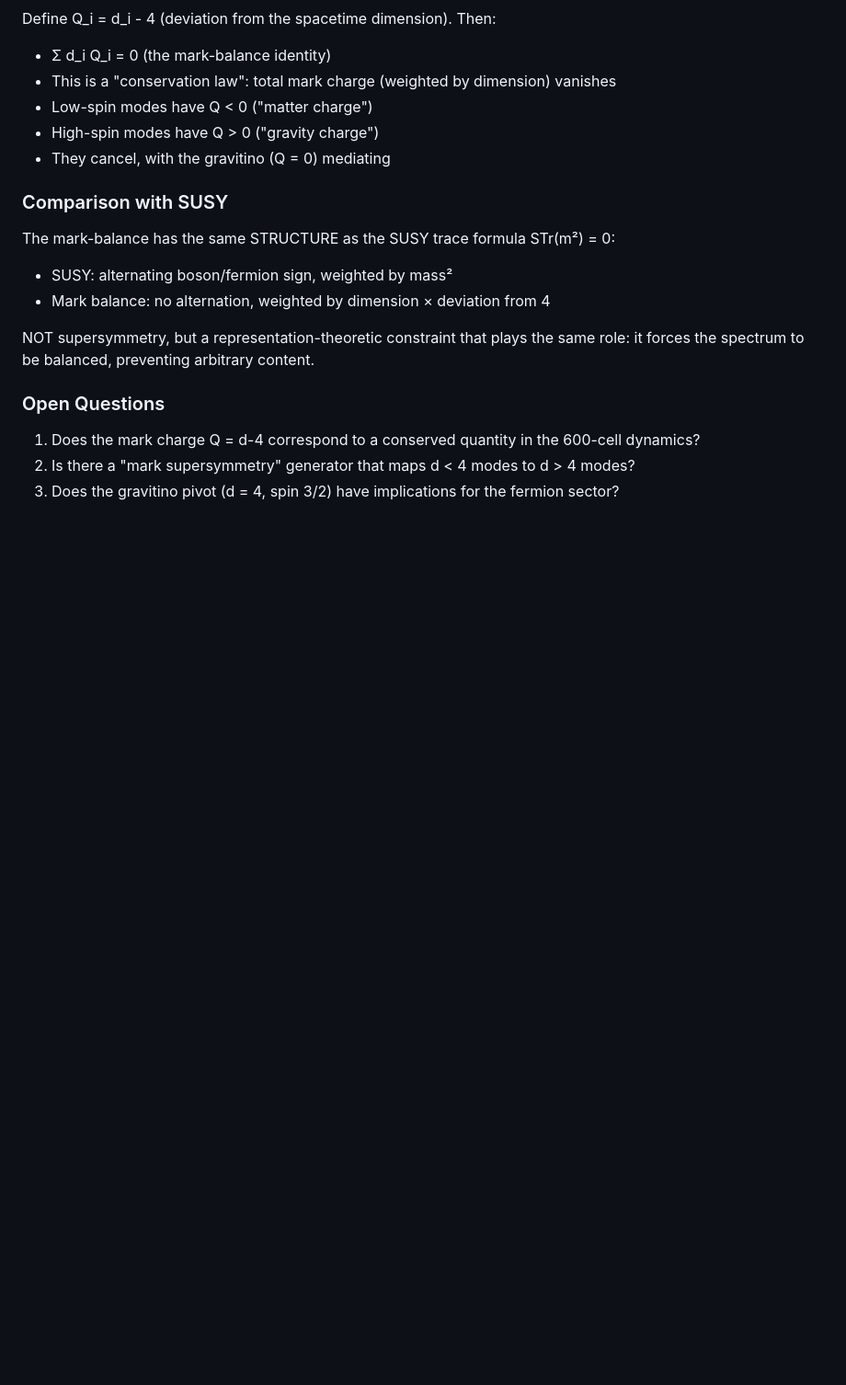
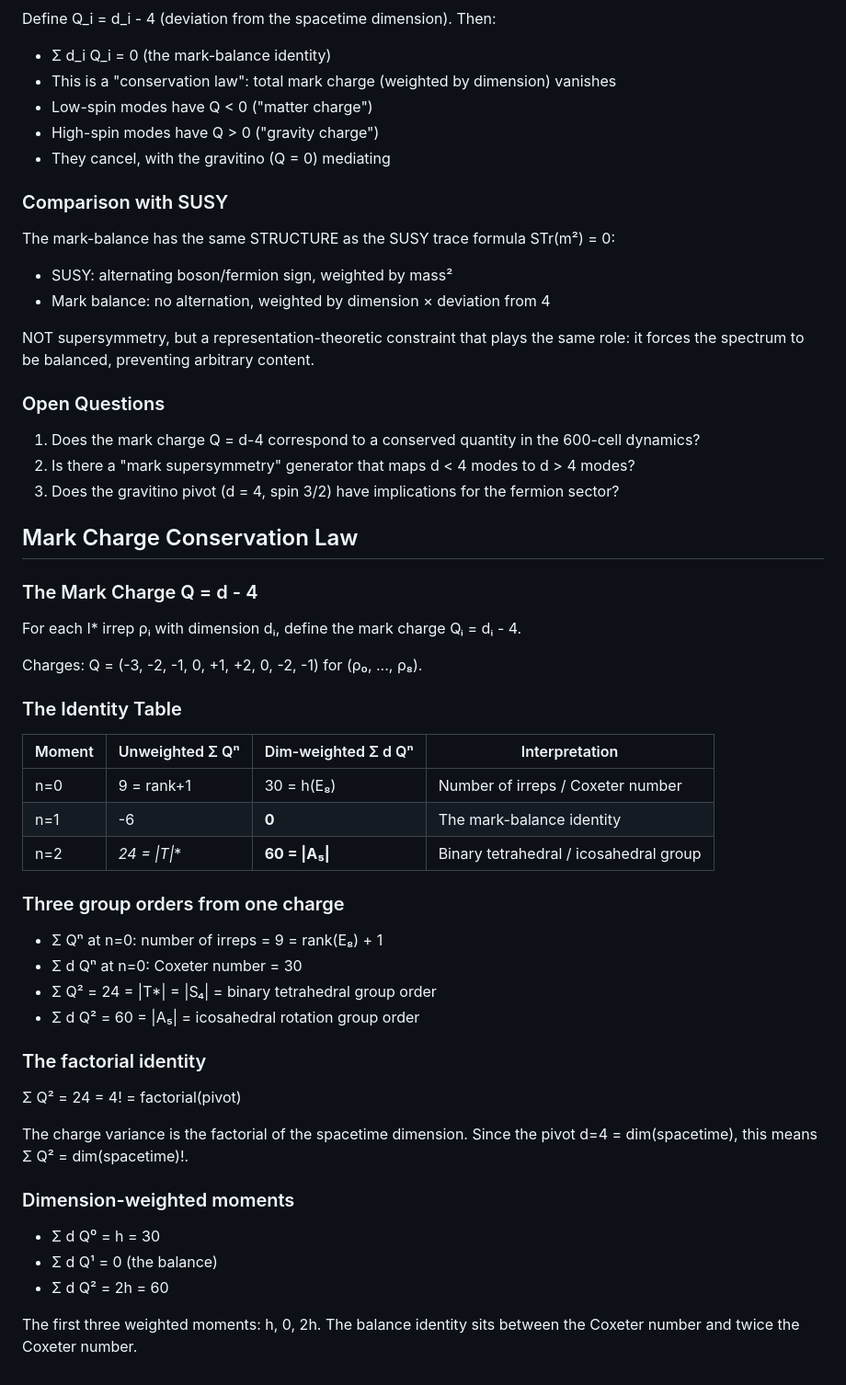
Before and after one commit to speagleg/polar-planetary-polygons, a Markdown page: docs/investigations/2026-04-07-e8-mark-balance-identity.md, the part around the change. Shown at 92% size. Drawn GitHub-style; blank space fills up the shorter version.

Commit message:
investigation: mark charge Q=d-4 encodes three group orders
The mark charge Qᵢ = dᵢ - 4 (deviation from spacetime dimension):
- Σ dQ⁰ = 30 = h(E₈) (Coxeter number)
- Σ dQ¹ = 0 (THE mark-balance identity)
- Σ dQ² = 60 = |A₅| (icosahedral rotation group)
- Σ Q² = 24 = |T*| = 4! (binary tetrahedral = factorial of pivot!)

Three finite group orders encoded in charge moments:
h(E₈), |A₅|, and |T*| all emerge from the 9-integer mark distribution.
The charge variance = dim(spacetime)! is a factorial identity.

Co-Authored-By: Claude Opus 4.6 (1M context) <noreply@anthropic.com>

```diff
--- a/docs/investigations/2026-04-07-e8-mark-balance-identity.md
+++ b/docs/investigations/2026-04-07-e8-mark-balance-identity.md
@@ -232,3 +232,40 @@ NOT supersymmetry, but a representation-theoretic constraint that plays the same
 1. Does the mark charge Q = d-4 correspond to a conserved quantity in the 600-cell dynamics?
 2. Is there a "mark supersymmetry" generator that maps d < 4 modes to d > 4 modes?
 3. Does the gravitino pivot (d = 4, spin 3/2) have implications for the fermion sector?
+
+## Mark Charge Conservation Law
+
+### The Mark Charge Q = d - 4
+
+For each I* irrep ρᵢ with dimension dᵢ, define the mark charge Qᵢ = dᵢ - 4.
+
+Charges: Q = (-3, -2, -1, 0, +1, +2, 0, -2, -1) for (ρ₀, ..., ρ₈).
+
+### The Identity Table
+
+| Moment | Unweighted Σ Qⁿ | Dim-weighted Σ d Qⁿ | Interpretation |
+|--------|-----------------|---------------------|----------------|
+| n=0 | 9 = rank+1 | 30 = h(E₈) | Number of irreps / Coxeter number |
+| n=1 | -6 | **0** | The mark-balance identity |
+| n=2 | **24 = \|T*\|** | **60 = \|A₅\|** | Binary tetrahedral / icosahedral group |
+
+### Three group orders from one charge
+
+- Σ Qⁿ at n=0: number of irreps = 9 = rank(E₈) + 1
+- Σ d Qⁿ at n=0: Coxeter number = 30
+- Σ Q² = 24 = |T*| = |S₄| = binary tetrahedral group order
+- Σ d Q² = 60 = |A₅| = icosahedral rotation group order
+
+### The factorial identity
+
+Σ Q² = 24 = 4! = factorial(pivot)
+
+The charge variance is the factorial of the spacetime dimension. Since the pivot d=4 = dim(spacetime), this means Σ Q² = dim(spacetime)!.
+
+### Dimension-weighted moments
+
+- Σ d Q⁰ = h = 30
+- Σ d Q¹ = 0 (the balance)
+- Σ d Q² = 2h = 60
+
+The first three weighted moments: h, 0, 2h. The balance identity sits between the Coxeter number and twice the Coxeter number.
```
